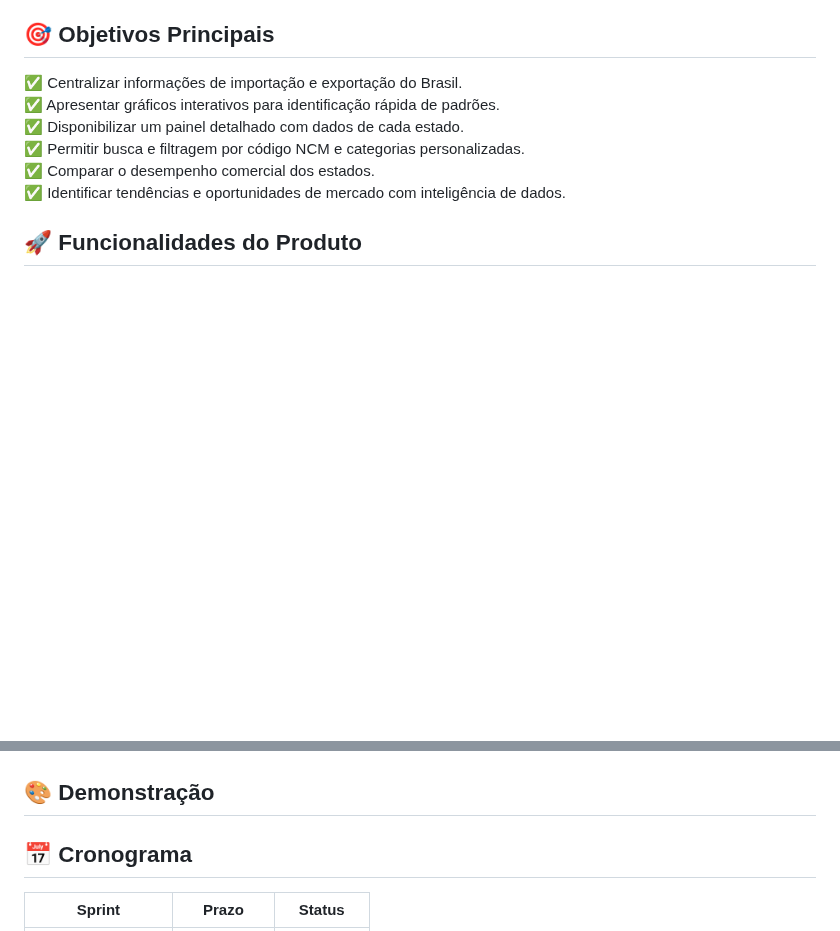
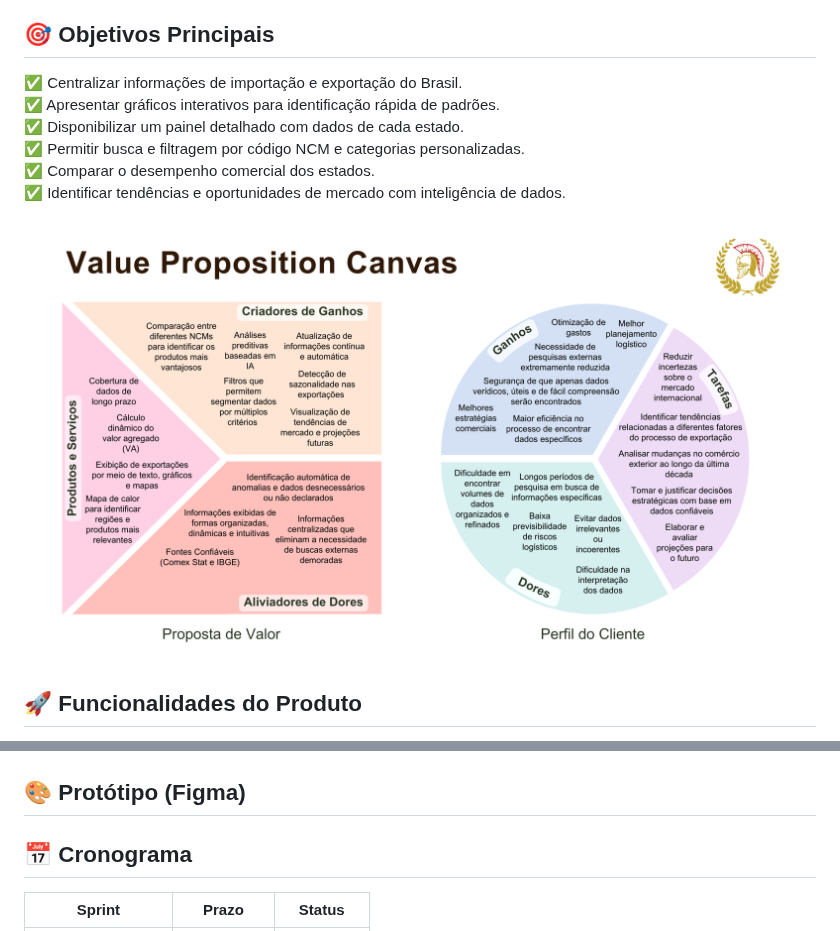
Before and after one commit to Titus-System/InsightFlow, a Markdown page: README.md, 2 parts joined by grey strips. Drawn GitHub-style; pictures changed too: docs/vpc.png (added); blank space fills up the shorter version.

Commit message:
vpc

```diff
--- a/README.md
+++ b/README.md
@@ -14,6 +14,8 @@ A plataforma oferecerá análises interativas, busca avançada e previsão de te
 ✅ Permitir busca e filtragem por código NCM e categorias personalizadas.
 ✅ Comparar o desempenho comercial dos estados.
 ✅ Identificar tendências e oportunidades de mercado com inteligência de dados.
+
+![VPC](docs/vpc.png)
 
 ## 🚀 Funcionalidades do Produto
 - **Painel com Gráficos Interativos**: Visualização de exportações e importações por estado.
@@ -58,7 +60,7 @@ O projeto foi feito seguindo o método Ágil SCRUM, dividindo o trabalho em spri
 ## 📋 Backlog do Produto
 ![Backlog do Produto](docs/backlog_produto.PNG)
 
-## 🎨 Demonstração
+## 🎨 Protótipo (Figma)
 
 
 
```
